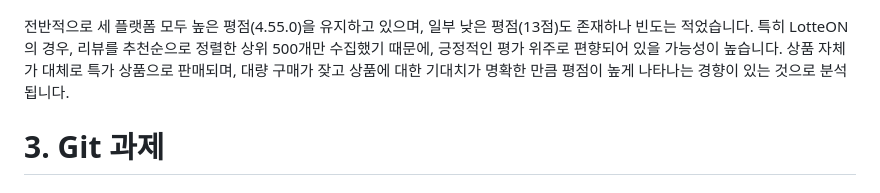
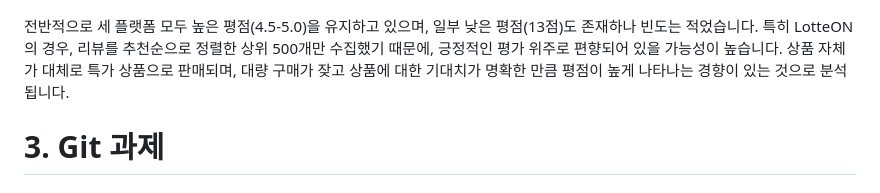
Before and after one commit to hanjisu1002/YBIGTA_newbie_team_project, a Markdown page: README.md, the part around the change. Rendered like a GitHub page.

Commit message:
type correction

```diff
--- a/README.md
+++ b/README.md
@@ -242,7 +242,7 @@ Emart는 화요일, LotteON과 Naver는 수요일에 리뷰가 다소 집중되
 ![사이트별 월별 평균 별점](review_analysis/plots/rating_distribution_by_site.png)
 ![전체 월별 평균 별점](review_analysis/plots/rating_distribution_by_site_total.png)
 
-전반적으로 세 플랫폼 모두 높은 평점(4.55.0)을 유지하고 있으며, 일부 낮은 평점(13점)도 존재하나 빈도는 적었습니다.
+전반적으로 세 플랫폼 모두 높은 평점(4.5-5.0)을 유지하고 있으며, 일부 낮은 평점(13점)도 존재하나 빈도는 적었습니다.
 특히 LotteON의 경우, 리뷰를 추천순으로 정렬한 상위 500개만 수집했기 때문에, 긍정적인 평가 위주로 편향되어 있을 가능성이 높습니다.
 상품 자체가 대체로 특가 상품으로 판매되며, 대량 구매가 잦고 상품에 대한 기대치가 명확한 만큼 평점이 높게 나타나는 경향이 있는 것으로 분석됩니다.
 
```
